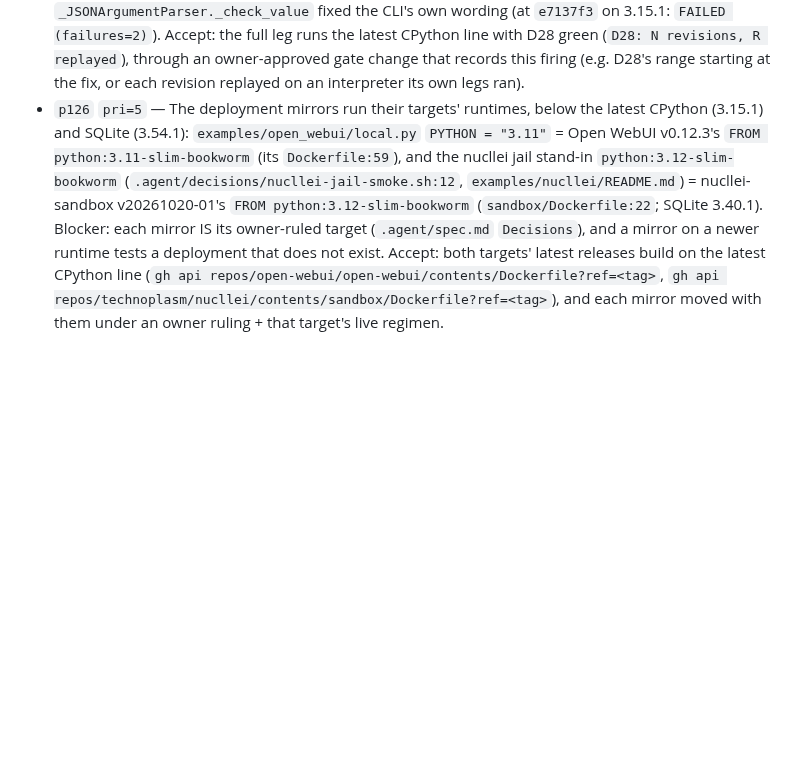
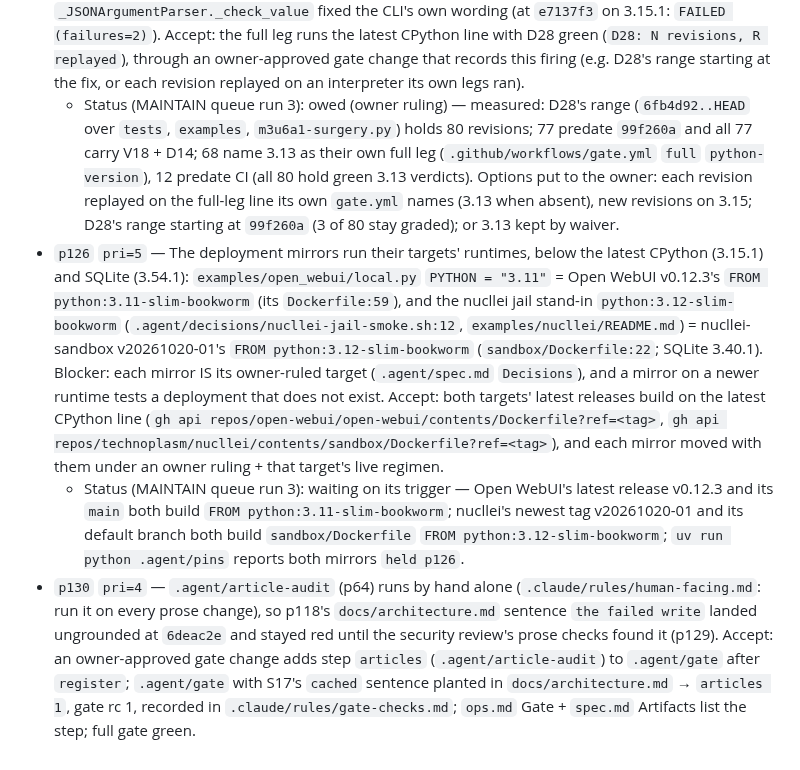
Before and after one commit to eturkes/cement, a Markdown page: .agent/deferred.md, the part around the change. GitHub-like rendering; blank space fills up the shorter version.

Commit message:
queue (MAINTAIN): the article audit is a hand step, so p118's ungrounded sentence landed red unseen (p129) → p130 born (owner-approved gate step `articles`); p123's agent part measured (80 D28 revisions, 77 before 99f260a all carrying V18 + D14, 68 naming 3.13 as their own full leg, 12 pre-CI) and its options recorded; p126's trigger rechecked unmet (Open WebUI v0.12.3 + main on Python 3.11, nucllei v20261020-01 + default branch on 3.12)
- Queue grader PASS. Queue-only commit: the closing full gate of this run covers it.
Full gate = CI gate (`.agent/ci-gate queue-p130`): run 39962224658 on commit ed43762, tree 0cdc5e42e6e86fa18d4fdcdcf5e0bda5f4fec9b4; legs: Full gate (Python 3.13, D28 included) success; Split gate (Python 3.12, D28 omitted) success; Split gate (Python 3.14, D28 omitted) success; Split gate (Python 3.11, D28 omitted) success; Split gate (Python 3.15, D28 omitted) success; "D28: 81 revisions, 1 replayed, 80 from green verdicts"; full leg Ran 1417 OK (243.586 s, outer skipped none, nested D28 = L30); 13 steps, nonzero: none.

Teammates: none

```diff
--- a/.agent/deferred.md
+++ b/.agent/deferred.md
@@ -81,4 +81,7 @@ and an unresolvable closure SHA red).
 - `p116` `pri=4` — The p30 preservation pin `tests.test_system.SystemTests.test_function_verification_enumerates_members_inside_its_read_transaction` earned default-operator credit with `.agent/mutate` (killed 1702, survived 1218, invalid 50 of 2970 in-scope mutants; every survivor + command `.agent/decisions/p30-mutate.txt`, line numbers at `90b405a`), and its survivors went unruled in the unit (`CLAUDE.md` `Engineering` Verification integrity: MAINTAIN row, acceptance = the ruling). Accept: every survivor in that file carries a non-author ruling under the survivor-scope rule (`.claude/rules/assurance.md`).
   - Status (MAINTAIN queue runs 1 + 2): routed (owner ruling at run 1's close, kept at run 2's question) — its own MAINTAIN request with p93 + p99-p115, MAIN alone, under the survivor-scope rule.
 - `p123` `pri=3` — CI's full leg (D28 included) holds Python 3.13 while CPython 3.15.1 is the latest release (`.claude/rules/pins.md`): D28 replays each range revision's OWN suite on the full leg's interpreter, and 3.15's argparse turns `suggest_on_error` on by default, appending `maybe you meant …?` to the CLI's JSON error message, which reds V18 (`tests.test_cli_channels.CliChannelTests.test_v18_proposal_submit_grammar_sub_is_unrecognized_and_proposal_s`) + D14 (`tests.test_cli_channels_battery.ObligationBatteryTests.test_d14_grammar_is_exactly_one_positional_operation_and_one_requir`) at every range revision carrying them before `_JSONArgumentParser._check_value` fixed the CLI's own wording (at `e7137f3` on 3.15.1: `FAILED (failures=2)`). Accept: the full leg runs the latest CPython line with D28 green (`D28: N revisions, R replayed`), through an owner-approved gate change that records this firing (e.g. D28's range starting at the fix, or each revision replayed on an interpreter its own legs ran).
+  - Status (MAINTAIN queue run 3): owed (owner ruling) — measured: D28's range (`6fb4d92..HEAD` over `tests`, `examples`, `m3u6a1-surgery.py`) holds 80 revisions; 77 predate `99f260a` and all 77 carry V18 + D14; 68 name 3.13 as their own full leg (`.github/workflows/gate.yml` `full` `python-version`), 12 predate CI (all 80 hold green 3.13 verdicts). Options put to the owner: each revision replayed on the full-leg line its own `gate.yml` names (3.13 when absent), new revisions on 3.15; D28's range starting at `99f260a` (3 of 80 stay graded); or 3.13 kept by waiver.
 - `p126` `pri=5` — The deployment mirrors run their targets' runtimes, below the latest CPython (3.15.1) and SQLite (3.54.1): `examples/open_webui/local.py` `PYTHON = "3.11"` = Open WebUI v0.12.3's `FROM python:3.11-slim-bookworm` (its `Dockerfile:59`), and the nucllei jail stand-in `python:3.12-slim-bookworm` (`.agent/decisions/nucllei-jail-smoke.sh:12`, `examples/nucllei/README.md`) = nucllei-sandbox v20261020-01's `FROM python:3.12-slim-bookworm` (`sandbox/Dockerfile:22`; SQLite 3.40.1). Blocker: each mirror IS its owner-ruled target (`.agent/spec.md` `Decisions`), and a mirror on a newer runtime tests a deployment that does not exist. Accept: both targets' latest releases build on the latest CPython line (`gh api repos/open-webui/open-webui/contents/Dockerfile?ref=<tag>`, `gh api repos/technoplasm/nucllei/contents/sandbox/Dockerfile?ref=<tag>`), and each mirror moved with them under an owner ruling + that target's live regimen.
+  - Status (MAINTAIN queue run 3): waiting on its trigger — Open WebUI's latest release v0.12.3 and its `main` both build `FROM python:3.11-slim-bookworm`; nucllei's newest tag v20261020-01 and its default branch both build `sandbox/Dockerfile` `FROM python:3.12-slim-bookworm`; `uv run python .agent/pins` reports both mirrors `held p126`.
+- `p130` `pri=4` — `.agent/article-audit` (p64) runs by hand alone (`.claude/rules/human-facing.md`: run it on every prose change), so p118's `docs/architecture.md` sentence `the failed write` landed ungrounded at `6deac2e` and stayed red until the security review's prose checks found it (p129). Accept: an owner-approved gate change adds step `articles` (`.agent/article-audit`) to `.agent/gate` after `register`; `.agent/gate` with S17's `cached` sentence planted in `docs/architecture.md` → `articles 1`, gate rc 1, recorded in `.claude/rules/gate-checks.md`; `ops.md` Gate + `spec.md` Artifacts list the step; full gate green.
```
